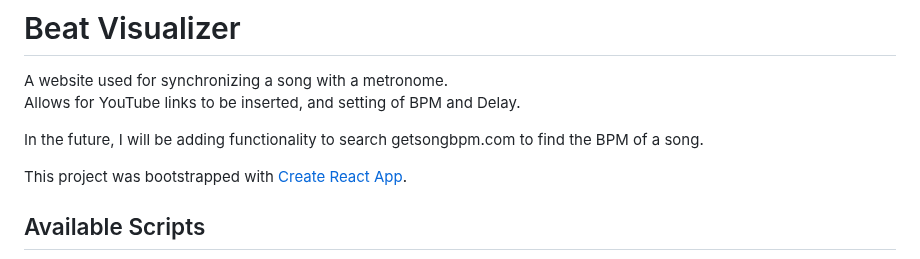
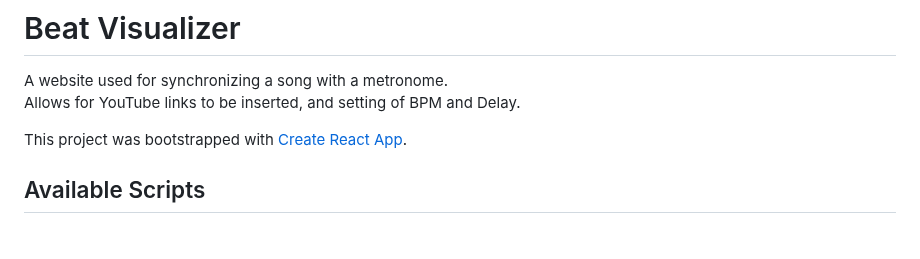
Before and after one commit to hash504/beatvisualizer, a Markdown page: README.md, the part around the change. GitHub-like rendering; blank space fills up the shorter version.

Commit message:
Updating miscellaneous files

```diff
--- a/README.md
+++ b/README.md
@@ -2,8 +2,6 @@
 
 A website used for synchronizing a song with a metronome.
 Allows for YouTube links to be inserted, and setting of BPM and Delay.
-
-In the future, I will be adding functionality to search getsongbpm.com to find the BPM of a song.
 
 This project was bootstrapped with [Create React App](https://github.com/facebook/create-react-app).
 
```
